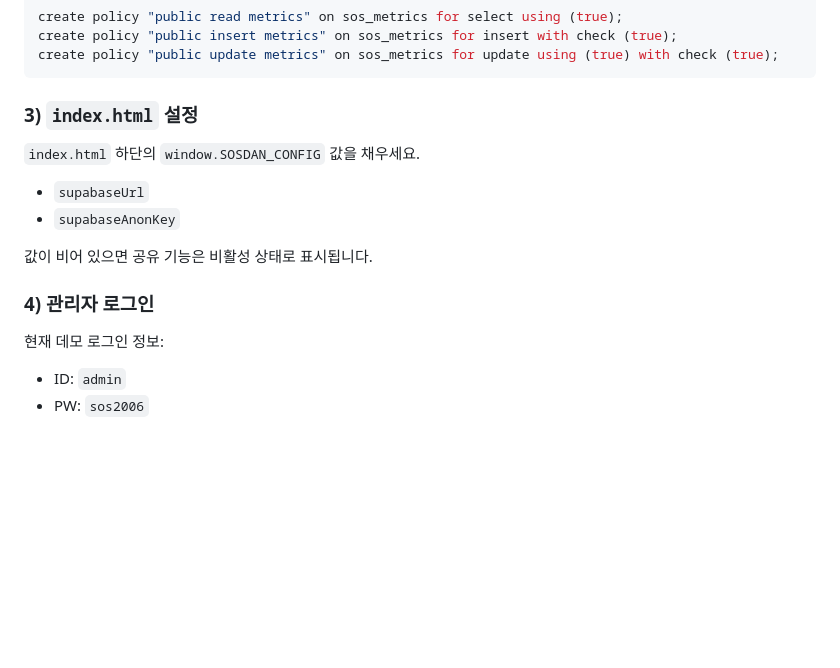
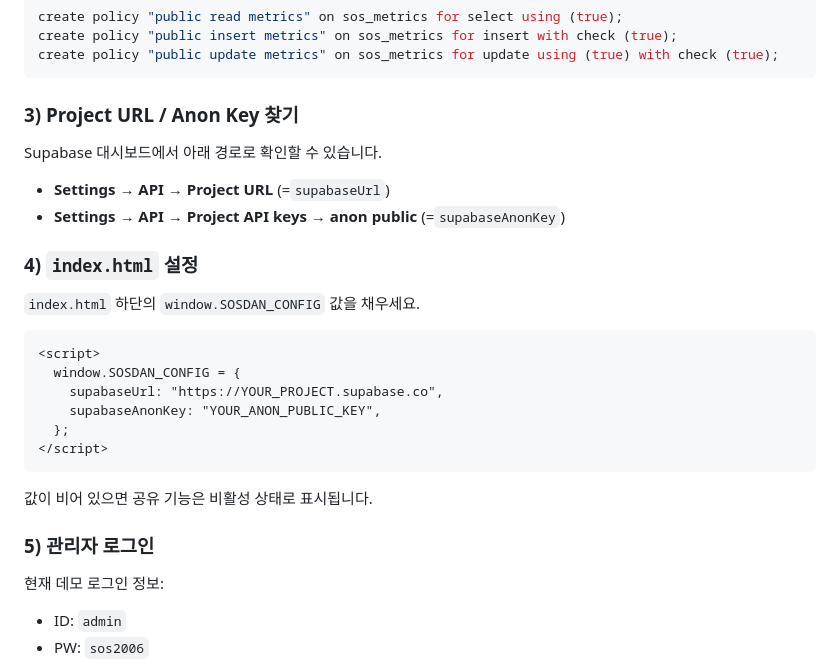
Before and after one commit to rin100days/sosdan, a Markdown page: README.md, the part around the change. GitHub-like rendering; blank space fills up the shorter version.

Commit message:
Document where to find Supabase project URL and anon key

````diff
--- a/README.md
+++ b/README.md
@@ -75,15 +75,27 @@ create policy "public insert metrics" on sos_metrics for insert with check (true
 create policy "public update metrics" on sos_metrics for update using (true) with check (true);
 ```
 
-### 3) `index.html` 설정
+### 3) Project URL / Anon Key 찾기
+Supabase 대시보드에서 아래 경로로 확인할 수 있습니다.
+
+- **Settings → API → Project URL** (=`supabaseUrl`)
+- **Settings → API → Project API keys → anon public** (=`supabaseAnonKey`)
+
+### 4) `index.html` 설정
 `index.html` 하단의 `window.SOSDAN_CONFIG` 값을 채우세요.
 
-- `supabaseUrl`
-- `supabaseAnonKey`
+```html
+<script>
+  window.SOSDAN_CONFIG = {
+    supabaseUrl: "https://YOUR_PROJECT.supabase.co",
+    supabaseAnonKey: "YOUR_ANON_PUBLIC_KEY",
+  };
+</script>
+```
 
 값이 비어 있으면 공유 기능은 비활성 상태로 표시됩니다.
 
-### 4) 관리자 로그인
+### 5) 관리자 로그인
 현재 데모 로그인 정보:
 - ID: `admin`
 - PW: `sos2006`
````
